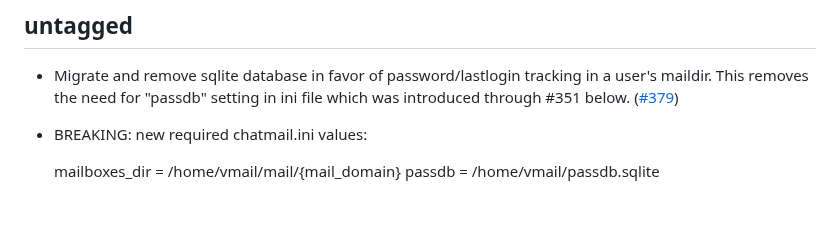
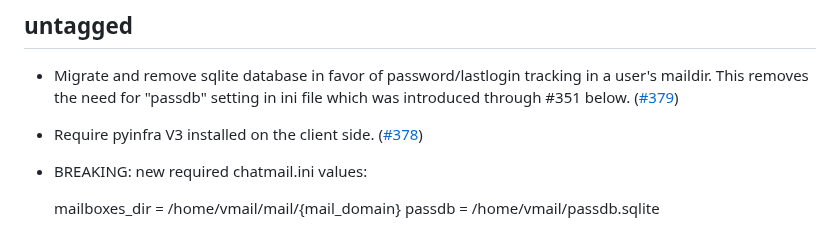
Before and after one commit to deltachat/chatmail, a Markdown page: CHANGELOG.md, the part around the change. GitHub-like rendering; blank space fills up the shorter version.

Commit message:
add changelog

```diff
--- a/CHANGELOG.md
+++ b/CHANGELOG.md
@@ -6,6 +6,9 @@
   in a user's maildir.  This removes the need for "passdb" setting in ini file
   which was introduced through #351 below.
   ([#379](https://github.com/deltachat/chatmail/pull/379))
+
+- Require pyinfra V3 installed on the client side.
+  ([#378](https://github.com/deltachat/chatmail/pull/378))
 
 - BREAKING: new required chatmail.ini values:
 
```
